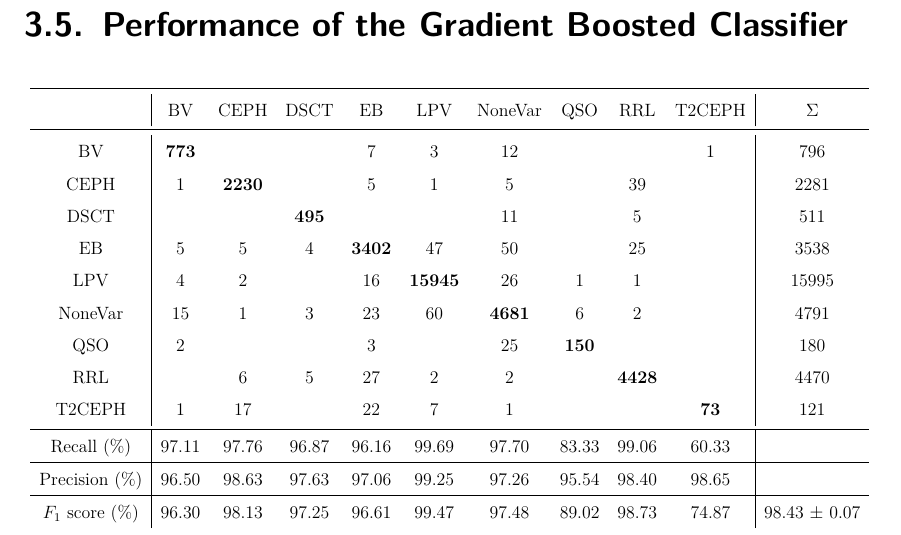
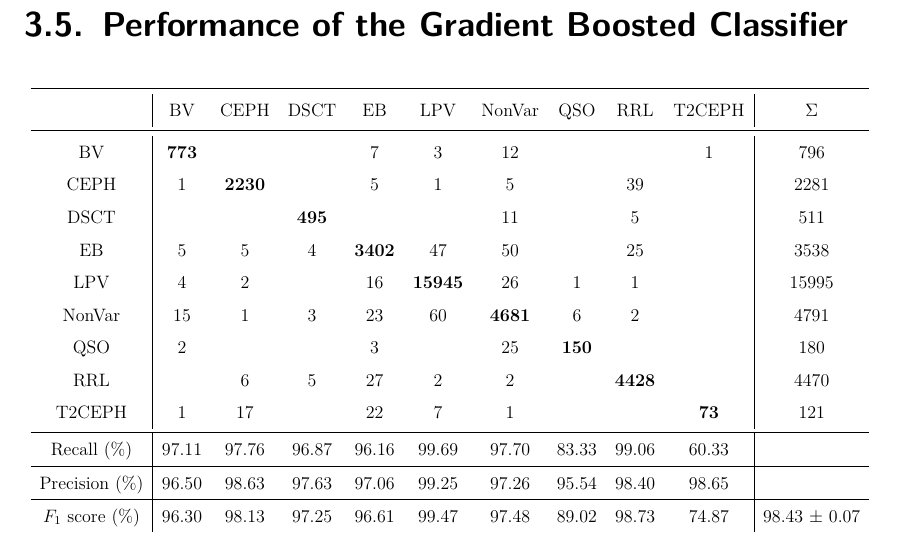
Before and after one commit to carlosal1015/variability-classifier-latex, a LaTeX thesis (thesis.tex, which reads chapters/main.tex): part of page 38 of 53, cut so that both start at the same text. Compiled offline with pdfLaTeX; a missing bibliography style is replaced by a similar one.

Commit message:
Minor changes to main.tex

```diff
--- a/chapters/main.tex
+++ b/chapters/main.tex
@@ -215,7 +217,7 @@ The first classifier we try is the Support Vector Machine (SVM) with the RBF ker
 \resizebox{\textwidth}{!}{
 \begin{tabular}{c|ccccccccc|c}
 \toprule
-                   & BV        & CEPH       & DSCT      & EB         & LPV         & NoneVar    & QSO       & RRL        & T2CEPH   & $\Sigma $ \\
+                   & BV        & CEPH       & DSCT      & EB         & LPV         & NonVar     & QSO       & RRL        & T2CEPH   & $\Sigma $ \\
 \midrule
 BV                 & {\bfseries 762} &            &           &     12     &     1       &     19     &      1    &            &     1    &     796   \\
 CEPH               &     2     & {\bfseries 2218} &           &     13     &     5       &     3      &           &     28     &    12    &    2281   \\
@@ -321,7 +323,7 @@ The second classifier to evaluate is the Random Forest classifier. Once again, f
 \resizebox{\textwidth}{!}{
 \begin{tabular}{c|ccccccccc|c}
 \toprule
-                   & BV        & CEPH       & DSCT      & EB         & LPV         & NoneVar    & QSO       & RRL        & T2CEPH   & $\Sigma $ \\
+                   & BV        & CEPH       & DSCT      & EB         & LPV         & NonVar    & QSO       & RRL        & T2CEPH   & $\Sigma $ \\
 \midrule
 BV                 & {\bfseries 773} &            &           &     11     &      3      &      8     &      1    &            &          &     796   \\
 CEPH               &     1     & {\bfseries 2226} &           &     18     &      2      &      3     &           &     31     &          &    2281   \\
@@ -401,14 +403,14 @@ $F_1$-score ($\%$) &   96.58 &    91.28 &   97.18 &       72.73 &   96.56 &   56
 \resizebox{\textwidth}{!}{
 \begin{tabular}{c|ccccccccc|c}
 \toprule
-                   & BV        & CEPH       & DSCT      & EB         & LPV         & NoneVar    & QSO       & RRL        & T2CEPH   & $\Sigma $ \\
+                   & BV        & CEPH       & DSCT      & EB         & LPV         & NonVar    & QSO       & RRL        & T2CEPH   & $\Sigma $ \\
 \midrule
 BV                 & \bfseries 773     &           &          &    7      &     3      &   12      &          &          &   1      & 796   \\
 CEPH               &   1     & \bfseries 2230      &          &    5      &     1      &    5      &          &   39     &          & 2281  \\
 DSCT               &         &           & \bfseries 495      &           &            &   11      &          &    5     &          & 511   \\
 EB                 &   5     &    5      &   4      & \bfseries 3402      &    47      &   50      &          &   25     &          & 3538  \\
 LPV                &   4     &    2      &          &   16      & \bfseries 15945      &   26      &   1      &    1     &          & 15995 \\
-NoneVar            &  15     &    1      &   3      &   23      &    60      & \bfseries 4681      &   6      &    2     &          & 4791  \\
+NonVar             &  15     &    1      &   3      &   23      &    60      & \bfseries 4681      &   6      &    2     &          & 4791  \\
 QSO                &   2     &           &          &    3      &            &   25      & \bfseries 150      &          &          & 180   \\
 RRL                &         &    6      &   5      &   27      &     2      &    2      &          & \bfseries 4428     &          & 4470  \\
 T2CEPH             &  1     &   17      &          &   22      &     7      &    1      &          &          &   \bfseries 73      & 121   \\
```
Also changed, not shown: chapters/main.tex (10 more changed lines).
